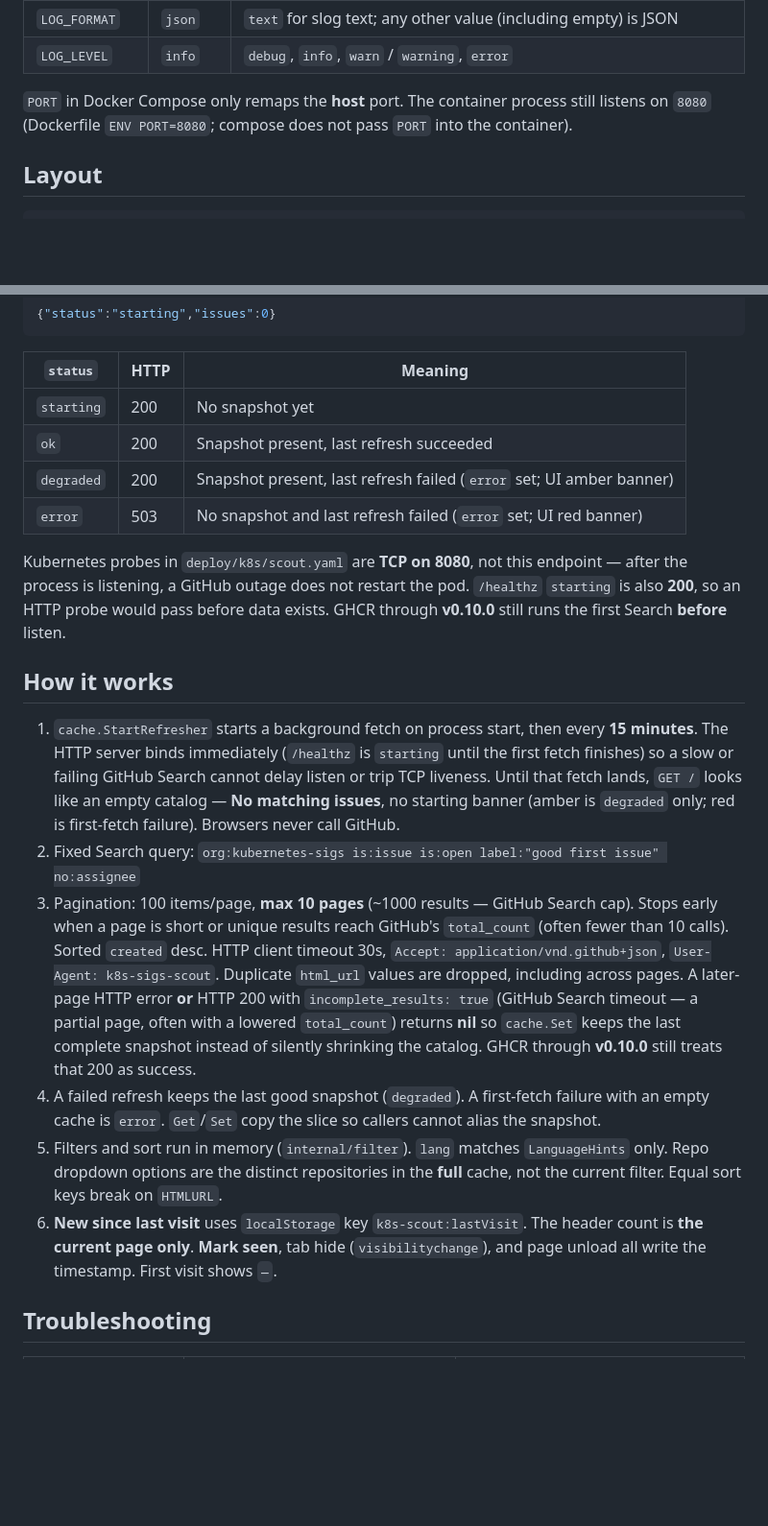
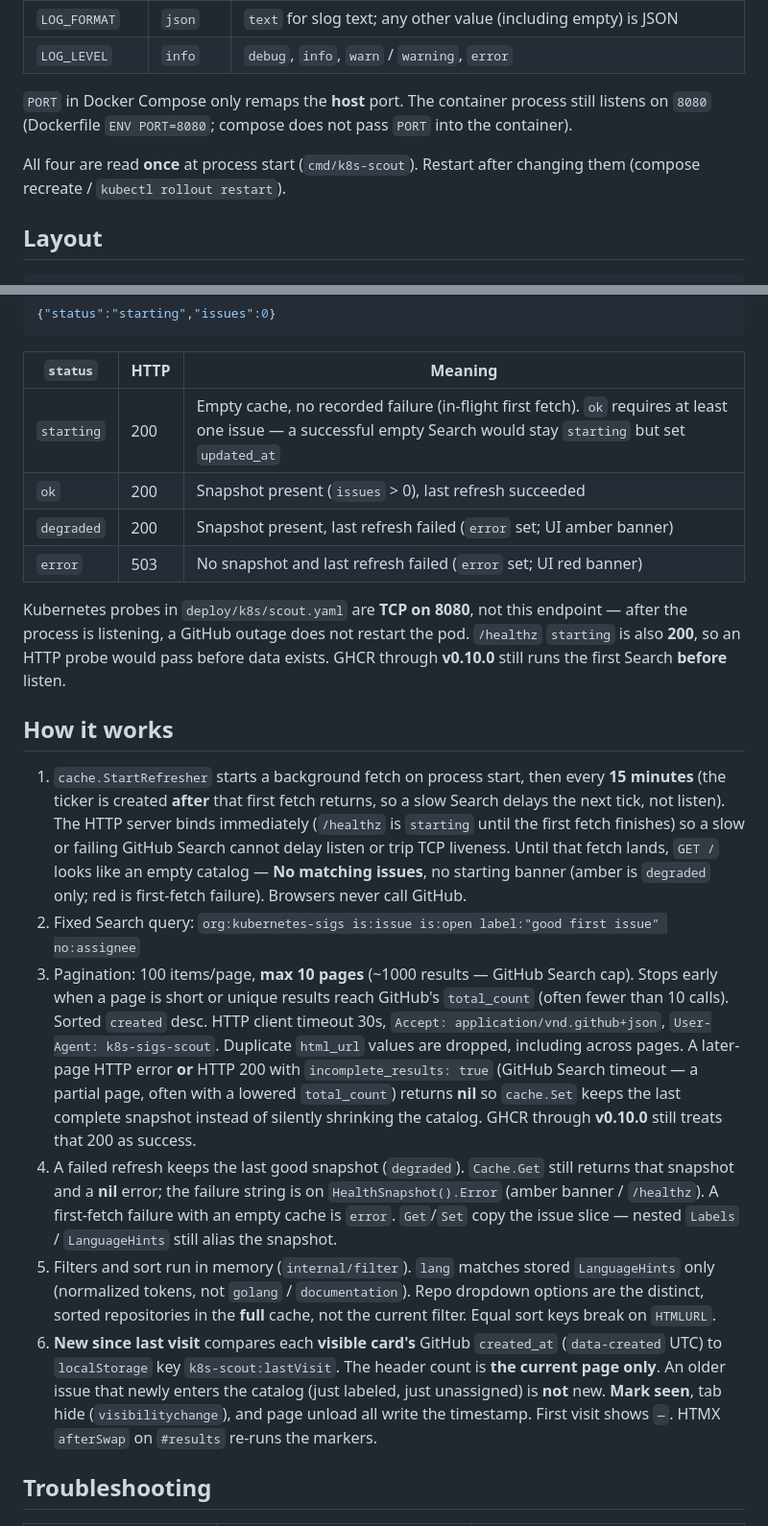
Before and after one commit to Dev0Pos/k8s-sigs-scout, a Markdown page: README.md, 2 parts joined by grey strips. Shown at 96% size. Rendered like a GitHub page; blank space fills up the shorter version.

```diff
--- a/README.md
+++ b/README.md
@@ -22,6 +22,8 @@ Dashboard for browsing unassigned **good first issue** tasks from the GitHub org
 | `LOG_LEVEL` | `info` | `debug`, `info`, `warn` / `warning`, `error` |
 
 `PORT` in Docker Compose only remaps the **host** port. The container process still listens on `8080` (Dockerfile `ENV PORT=8080`; compose does not pass `PORT` into the container).
+
+All four are read **once** at process start (`cmd/k8s-scout`). Restart after changing them (compose recreate / `kubectl rollout restart`).
 
 ## Layout
 
@@ -118,8 +122,8 @@ Example (field order; equivalent to `/?lang=go&page=2&q=helm&repo=kubernetes-sig
 
 | `status` | HTTP | Meaning |
 |----------|------|---------|
-| `starting` | 200 | No snapshot yet |
-| `ok` | 200 | Snapshot present, last refresh succeeded |
+| `starting` | 200 | Empty cache, no recorded failure (in-flight first fetch). `ok` requires at least one issue — a successful empty Search would stay `starting` but set `updated_at` |
+| `ok` | 200 | Snapshot present (`issues` > 0), last refresh succeeded |
 | `degraded` | 200 | Snapshot present, last refresh failed (`error` set; UI amber banner) |
 | `error` | 503 | No snapshot and last refresh failed (`error` set; UI red banner) |
 
@@ -127,12 +131,12 @@ Kubernetes probes in `deploy/k8s/scout.yaml` are **TCP on 8080**, not this endpo
 
 ## How it works
 
-1. `cache.StartRefresher` starts a background fetch on process start, then every **15 minutes**. The HTTP server binds immediately (`/healthz` is `starting` until the first fetch finishes) so a slow or failing GitHub Search cannot delay listen or trip TCP liveness. Until that fetch lands, `GET /` looks like an empty catalog — **No matching issues**, no starting banner (amber is `degraded` only; red is first-fetch failure). Browsers never call GitHub.
+1. `cache.StartRefresher` starts a background fetch on process start, then every **15 minutes** (the ticker is created **after** that first fetch returns, so a slow Search delays the next tick, not listen). The HTTP server binds immediately (`/healthz` is `starting` until the first fetch finishes) so a slow or failing GitHub Search cannot delay listen or trip TCP liveness. Until that fetch lands, `GET /` looks like an empty catalog — **No matching issues**, no starting banner (amber is `degraded` only; red is first-fetch failure). Browsers never call GitHub.
 2. Fixed Search query: `org:kubernetes-sigs is:issue is:open label:"good first issue" no:assignee`
 3. Pagination: 100 items/page, **max 10 pages** (~1000 results — GitHub Search cap). Stops early when a page is short or unique results reach GitHub's `total_count` (often fewer than 10 calls). Sorted `created` desc. HTTP client timeout 30s, `Accept: application/vnd.github+json`, `User-Agent: k8s-sigs-scout`. Duplicate `html_url` values are dropped, including across pages. A later-page HTTP error **or** HTTP 200 with `incomplete_results: true` (GitHub Search timeout — a partial page, often with a lowered `total_count`) returns **nil** so `cache.Set` keeps the last complete snapshot instead of silently shrinking the catalog. GHCR through **v0.10.0** still treats that 200 as success.
-4. A failed refresh keeps the last good snapshot (`degraded`). A first-fetch failure with an empty cache is `error`. `Get`/`Set` copy the slice so callers cannot alias the snapshot.
-5. Filters and sort run in memory (`internal/filter`). `lang` matches `LanguageHints` only. Repo dropdown options are the distinct repositories in the **full** cache, not the current filter. Equal sort keys break on `HTMLURL`.
-6. **New since last visit** uses `localStorage` key `k8s-scout:lastVisit`. The header count is **the current page only**. **Mark seen**, tab hide (`visibilitychange`), and page unload all write the timestamp. First visit shows `—`.
+4. A failed refresh keeps the last good snapshot (`degraded`). `Cache.Get` still returns that snapshot and a **nil** error; the failure string is on `HealthSnapshot().Error` (amber banner / `/healthz`). A first-fetch failure with an empty cache is `error`. `Get`/`Set` copy the issue slice — nested `Labels` / `LanguageHints` still alias the snapshot.
+5. Filters and sort run in memory (`internal/filter`). `lang` matches stored `LanguageHints` only (normalized tokens, not `golang` / `documentation`). Repo dropdown options are the distinct, sorted repositories in the **full** cache, not the current filter. Equal sort keys break on `HTMLURL`.
+6. **New since last visit** compares each **visible card's** GitHub `created_at` (`data-created` UTC) to `localStorage` key `k8s-scout:lastVisit`. The header count is **the current page only**. An older issue that newly enters the catalog (just labeled, just unassigned) is **not** new. **Mark seen**, tab hide (`visibilitychange`), and page unload all write the timestamp. First visit shows `—`. HTMX `afterSwap` on `#results` re-runs the markers.
 
 ## Troubleshooting
 
```
Also changed, not shown: other parts of README.md (+13 -7 lines), deploy/k8s/README.md (+1 -1 lines).
